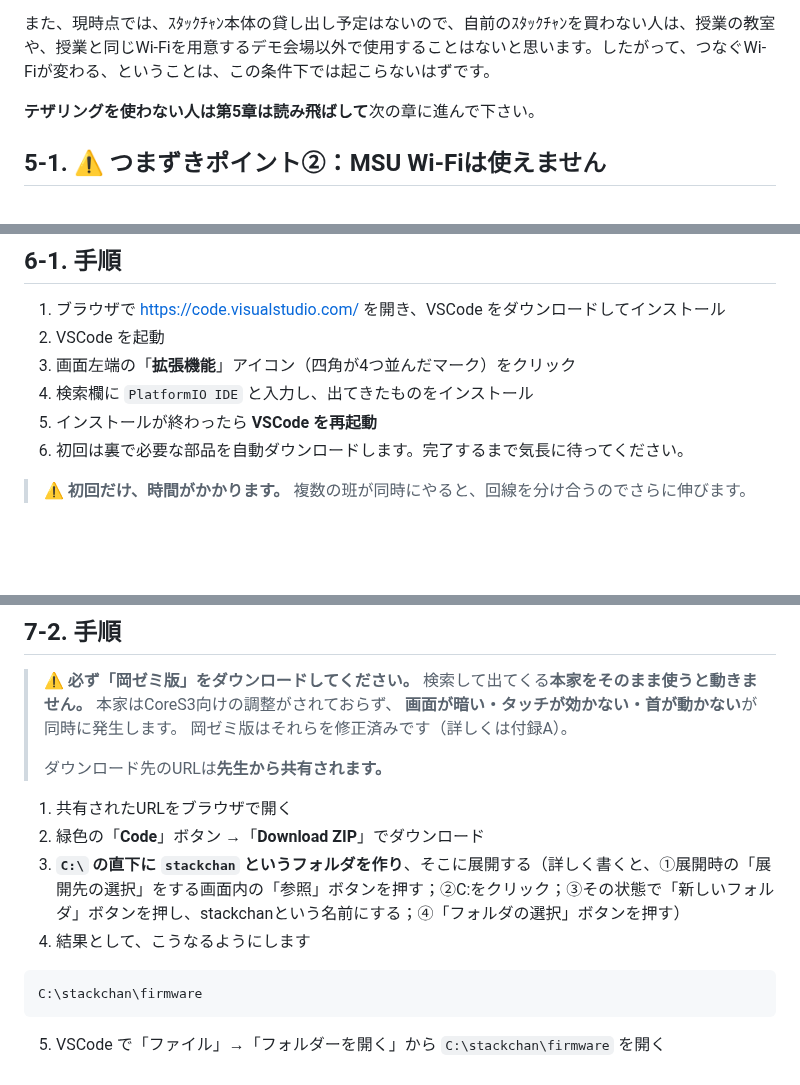
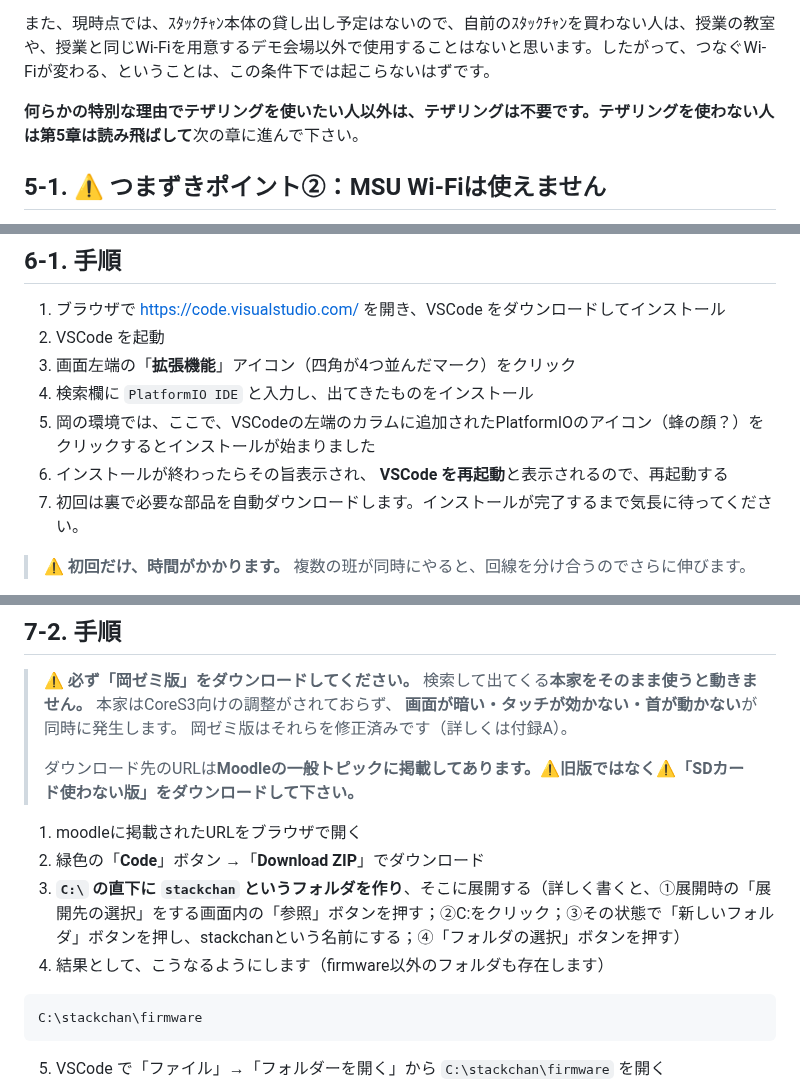
Before and after one commit to kenshin-Bit/AI_StackChan_Ex_OkaSeminar2-1, a Markdown page: スタックチャン AI会話マニュアル_授業版.md, 3 parts joined by grey strips. Drawn GitHub-style; blank space fills up the shorter version.

Commit message:
プログラムのダウンロードと配置法を加筆修正

````diff
--- a/スタックチャン AI会話マニュアル_授業版.md
+++ b/スタックチャン AI会話マニュアル_授業版.md
@@ -596,7 +596,7 @@ Invoke-RestMethod -Uri "https://generativelanguage.googleapis.com/v1beta/models/
 
 また、現時点では、ｽﾀｯｸﾁｬﾝ本体の貸し出し予定はないので、自前のｽﾀｯｸﾁｬﾝを買わない人は、授業の教室や、授業と同じWi-Fiを用意するデモ会場以外で使用することはないと思います。したがって、つなぐWi-Fiが変わる、ということは、この条件下では起こらないはずです。
 
-**テザリングを使わない人は第5章は読み飛ばして**次の章に進んで下さい。
+**何らかの特別な理由でテザリングを使いたい人以外は、テザリングは不要です。テザリングを使わない人は第5章は読み飛ばして**次の章に進んで下さい。
 
 ## 5-1. ⚠️ つまずきポイント②：MSU Wi-Fiは使えません
 
@@ -654,8 +654,9 @@ Wi-Fiの設定（ネットワーク名とパスワード）は、**設定ファ
 2. VSCode を起動
 3. 画面左端の「**拡張機能**」アイコン（四角が4つ並んだマーク）をクリック
 4. 検索欄に `PlatformIO IDE` と入力し、出てきたものをインストール
-5. インストールが終わったら **VSCode を再起動**
-6. 初回は裏で必要な部品を自動ダウンロードします。完了するまで気長に待ってください。
+5. 岡の環境では、ここで、VSCodeの左端のカラムに追加されたPlatformIOのアイコン（蜂の顔？）をクリックするとインストールが始まりました
+6. インストールが終わったらその旨表示され、 **VSCode を再起動**と表示されるので、再起動する
+7. 初回は裏で必要な部品を自動ダウンロードします。インストールが完了するまで気長に待ってください。
 
 > **⚠️ 初回だけ、時間がかかります。** 複数の班が同時にやると、回線を分け合うのでさらに伸びます。
 
@@ -699,12 +700,12 @@ Windowsには**ファイルの場所（パス）の長さに制限**がありま
 > **画面が暗い・タッチが効かない・首が動かない**が同時に発生します。
 > 岡ゼミ版はそれらを修正済みです（詳しくは付録A）。
 >
-> ダウンロード先のURLは**先生から共有されます。**
-
-1. 共有されたURLをブラウザで開く
+> ダウンロード先のURLは**Moodleの一般トピックに掲載してあります。⚠️旧版ではなく⚠️「SDカード使わない版」をダウンロードして下さい。**
+
+1. moodleに掲載されたURLをブラウザで開く
 2. 緑色の「**Code**」ボタン →「**Download ZIP**」でダウンロード
 3. **`C:\` の直下に `stackchan` というフォルダを作り**、そこに展開する（詳しく書くと、①展開時の「展開先の選択」をする画面内の「参照」ボタンを押す；②C:をクリック；③その状態で「新しいフォルダ」ボタンを押し、stackchanという名前にする；④「フォルダの選択」ボタンを押す）
-4. 結果として、こうなるようにします
+4. 結果として、こうなるようにします（firmware以外のフォルダも存在します）
 
 ```
 C:\stackchan\firmware
````
Also changed, not shown: other parts of スタックチャン AI会話マニュアル_授業版.md (+1 -1 lines).
